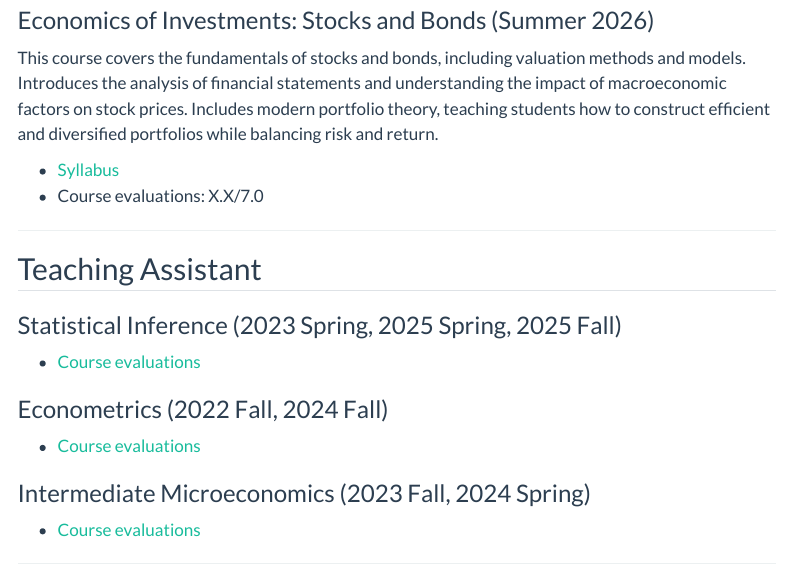
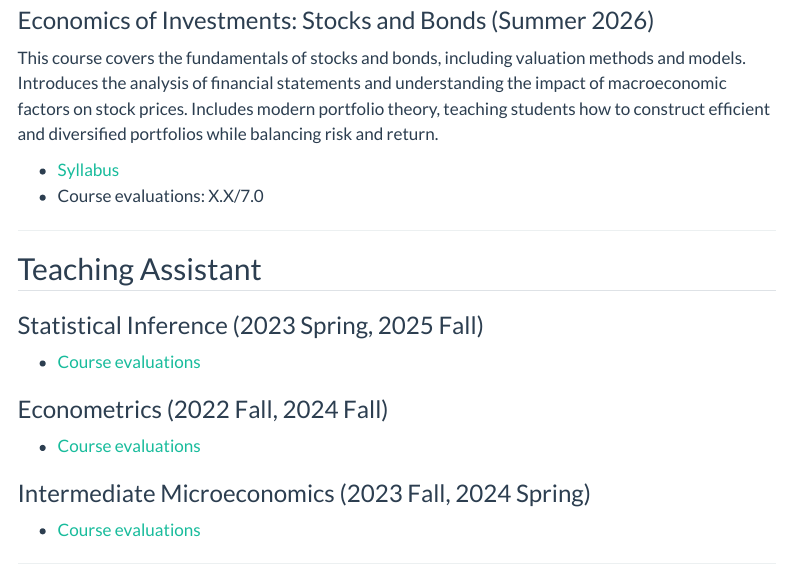
Before and after one commit to zerin5577/zerindong, a Quarto document (teaching.qmd): the page in a window 1100 px wide, from 140 px down. Rendered offline with R 4.5, knitr and Pandoc in place of Quarto, with nearby package versions; menus at the side of the page are left out.

Commit message:
add course evaluation PDFs for all TA courses

```diff
--- a/teaching.qmd
+++ b/teaching.qmd
@@ -14,14 +14,14 @@ This course covers the fundamentals of stocks and bonds, including valuation met
 
 ## Teaching Assistant
 
-### Statistical Inference (2023 Spring, 2025 Spring, 2025 Fall)
-- [Course evaluations](teaching/course1_syllabus.pdf)
+### Statistical Inference (2023 Spring, 2025 Fall)
+- [Course evaluations](teaching/statistical_inference_evals.pdf)
 
 ### Econometrics (2022 Fall, 2024 Fall)
-- [Course evaluations](teaching/course1_syllabus.pdf)
+- [Course evaluations](teaching/econometrics_evals.pdf)
 
 ### Intermediate Microeconomics (2023 Fall, 2024 Spring)
-- [Course evaluations](teaching/course1_syllabus.pdf)
+- [Course evaluations](teaching/micro_evals.pdf)
 
 ---
 
```
Also changed, not shown: docs/search.json, teaching/econometrics_evals.pdf (added), teaching/micro_evals.pdf (added), teaching/statistical_inference_evals.pdf (added), 4 other files.
